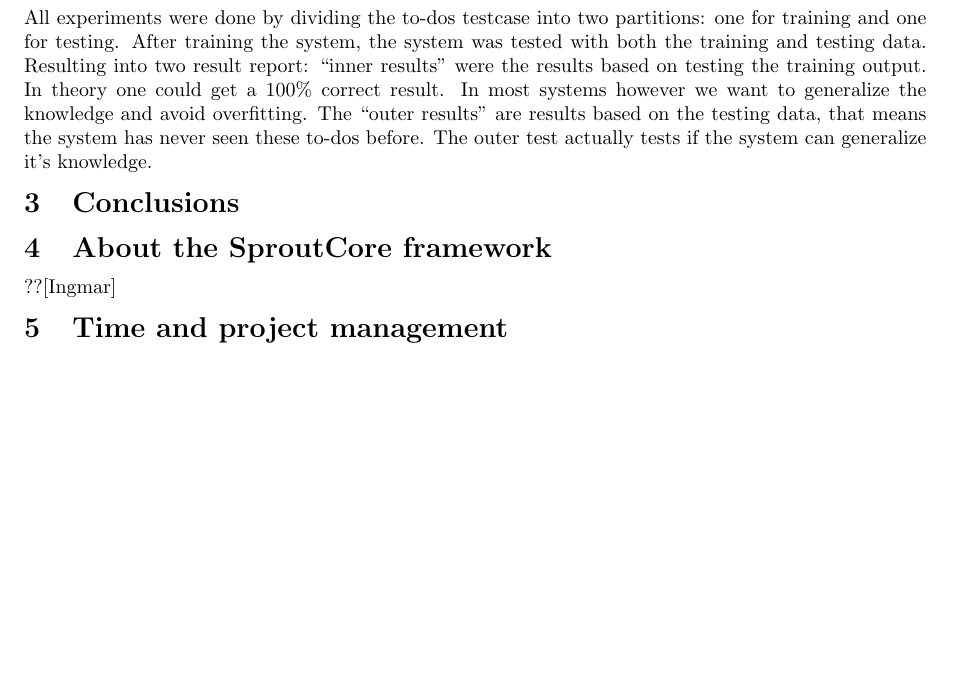
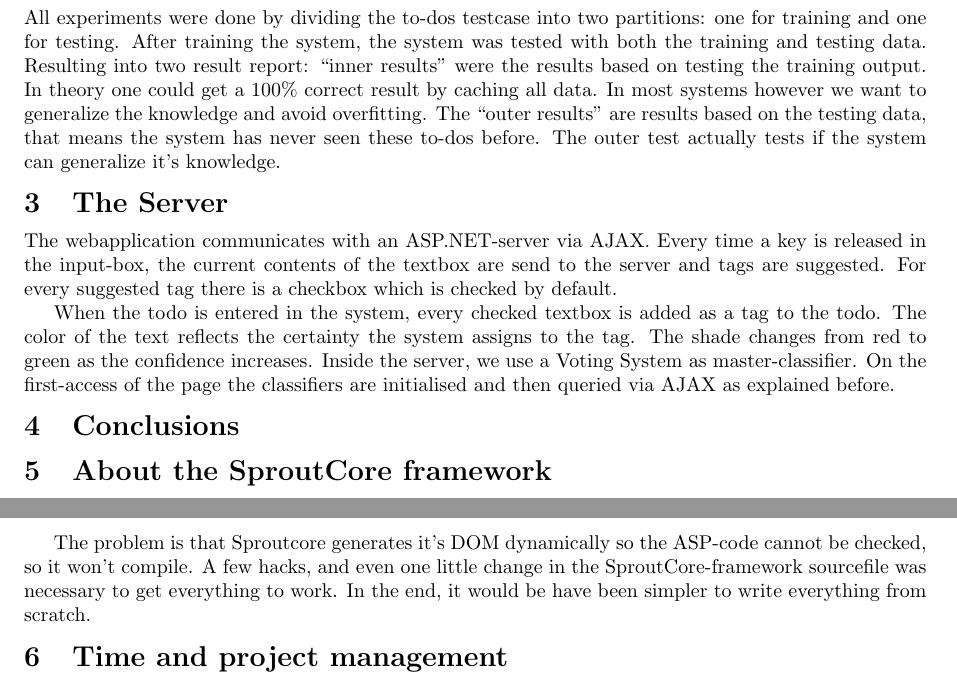
Before and after one commit to KommuSoft/MLTag, a LaTeX document (verslagen/verslag2/report.tex): part of page 4 of 6 before the commit and two parts of pages 4 and 6 of 6 after it, the two joined at a grey line, cut so that both start at the same text, the shorter picture padded with empty space. Compiled offline with pdfLaTeX.

Commit message:
git-svn-id: https://xp-dev.com/svn/MLTag@52 bccec01e-5d5c-4679-9fa7-4233b2d33955

```diff
--- a/verslagen/verslag2/report.tex
+++ b/verslagen/verslag2/report.tex
@@ -65,10 +65,18 @@ We did a study on categorization criteria to find the most suitable methods. We
 
 We strive to a plot where we see all the data is in the upper right triangle of the graph. That means that there are no to-dos who aren't related to another to-do, and have a low distance to each other. Having only a diagonal on the plot doesn't improve the quality of the metric as there can be several ``families'' that have the same affinity to the same tags, but are not related to each other. As we can see the cosine and dice metric perform quite well on this task. The word Levenshtein distance and the Jacard distance also has some correlation but also fills a large part of the lower left triangle.
 \subsection{Evaluation of experiments}
-All experiments were done by dividing the to-dos testcase into two partitions: one for training and one for testing. After training the system, the system was tested with both the training and testing data. Resulting into two result report: ``inner results'' were the results based on testing the training output. In theory one could get a 100\% correct result. In most systems however we want to generalize the knowledge and avoid overfitting. The ``outer results'' are results based on the testing data, that means the system has never seen these to-dos before. The outer test actually tests if the system can generalize it's knowledge.
+All experiments were done by dividing the to-dos testcase into two partitions: one for training and one for testing. After training the system, the system was tested with both the training and testing data. Resulting into two result report: ``inner results'' were the results based on testing the training output. In theory one could get a 100\% correct result by caching all data. In most systems however we want to generalize the knowledge and avoid overfitting. The ``outer results'' are results based on the testing data, that means the system has never seen these to-dos before. The outer test actually tests if the system can generalize it's knowledge.
+\section{The Server}
+The webapplication communicates with an ASP.NET-server via AJAX. Every time a key is released in the input-box, the current contents of the textbox are send to the server and tags are suggested. For every suggested tag there is a checkbox which is checked by default.
+
+When the todo is entered in the system, every checked textbox is added as a tag to the todo. The color of the text reflects the certainty the system assigns to the tag. The shade changes from red to green as the confidence increases.
+Inside the server, we use a Voting System as master-classifier. On the first-access of the page the classifiers are initialised and then queried via AJAX as explained before.
 \section{Conclusions}
 \section{About the SproutCore framework}
-??[Ingmar]
+Our experiences with the SproutCore framework are not very good. SproutCore looks like a good framework for the cases where no server is available, but when you try to couple it to a server everything becomes very complicated. We wanted to work in the .NET-framework so we imported the example project in a ASP.NET-server. ASP.NET is a typesafe language, so when you use an object as a target for by example Ajax-communication, he seeks for the corresponding id in the page.
+
+The problem is that Sproutcore generates it's DOM dynamically so the ASP-code cannot be checked, so it won't compile. A few hacks, and even one little change in the SproutCore-framework sourcefile was necessary to get everything to work. In the end, it would be have been simpler to write everything from scratch.
+
 \section{Time and project management}
 ??[Together]
 \nocite{*}
```
